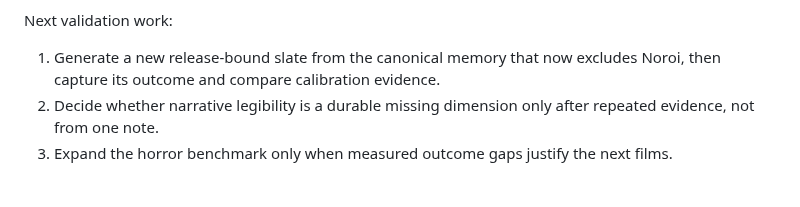
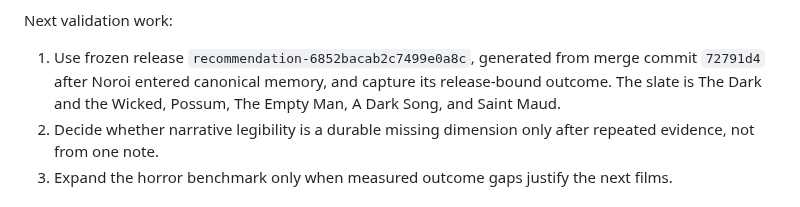
Before and after one commit to brutisthebrut-debug/cinema-brain, a Markdown page: docs/BRAIN_RELEASES.md, the part around the change. Drawn GitHub-style.

Commit message:
Record post-Noroi release: docs/BRAIN_RELEASES.md

```diff
--- a/docs/BRAIN_RELEASES.md
+++ b/docs/BRAIN_RELEASES.md
@@ -265,8 +265,10 @@ First evidence:
 
 Next validation work:
 
-1. Generate a new release-bound slate from the canonical memory that now
-   excludes Noroi, then capture its outcome and compare calibration evidence.
+1. Use frozen release `recommendation-6852bacab2c7499e0a8c`, generated from
+   merge commit `72791d4` after Noroi entered canonical memory, and capture its
+   release-bound outcome. The slate is The Dark and the Wicked, Possum, The Empty
+   Man, A Dark Song, and Saint Maud.
 2. Decide whether narrative legibility is a durable missing dimension only after
    repeated evidence, not from one note.
 3. Expand the horror benchmark only when measured outcome gaps justify the next films.
```
